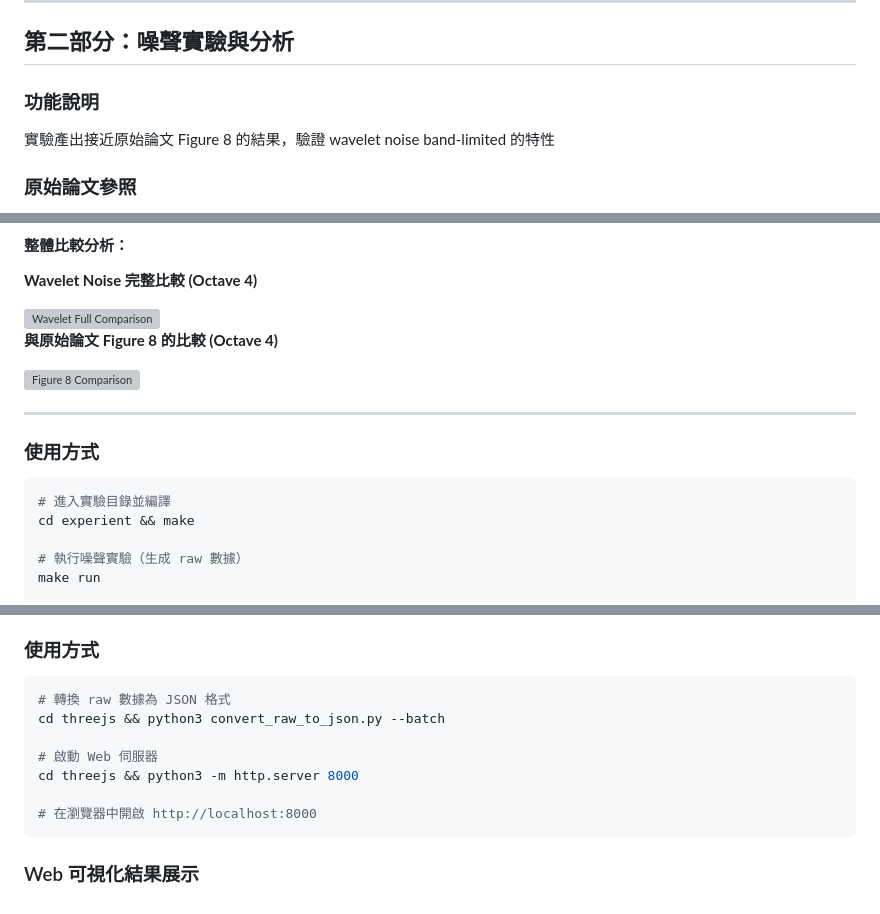
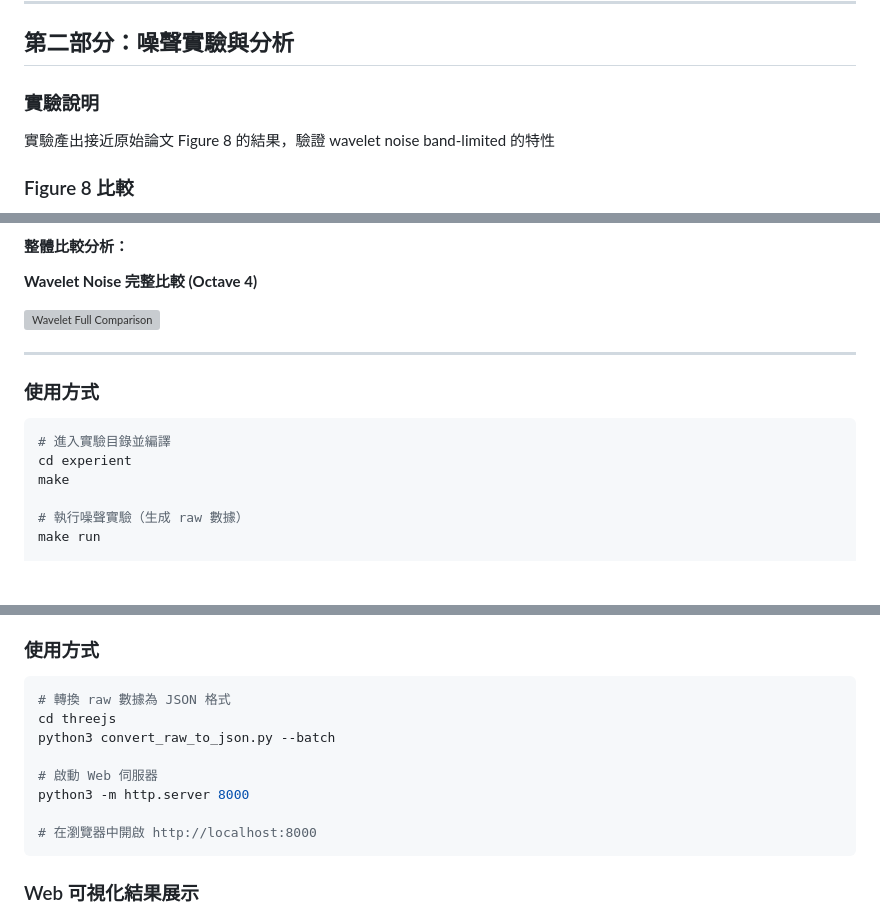
Before and after one commit to Jason9339/Wavelet-Noise-in-ray-tracing, a Markdown page: README.md, 3 parts joined by grey strips. GitHub-like rendering; blank space fills up the shorter version; grey boxes are pictures that could not be loaded.

Commit message:
finetune readme

````diff
--- a/README.md
+++ b/README.md
@@ -40,8 +40,8 @@ make compare
 
 ## 第二部分：噪聲實驗與分析
 
-### 功能說明
+### 實驗說明
 實驗產出接近原始論文 Figure 8 的結果，驗證 wavelet noise band-limited 的特性
 
-### 原始論文參照
+### Figure 8 比較
 
@@ -93,17 +113,13 @@ make compare
   <img src="experient/result_analyze/wavelet_full_comparison_octave_4.png" style="width:100%;" alt="Wavelet Full Comparison">
 </div>
 
-**與原始論文 Figure 8 的比較 (Octave 4)**
-<div style="text-align:center; max-width:700px; margin:auto;">
-  <img src="experient/result_analyze/figure8_comparison_octave_4.png" style="width:100%;" alt="Figure 8 Comparison">
-</div>
-
 ---
 
 ### 使用方式
 ```bash
 # 進入實驗目錄並編譯
-cd experient && make
+cd experient
+make
 
 # 執行噪聲實驗（生成 raw 數據）
 make run
@@ -122,10 +138,11 @@ python3 analyze.py
 ### 使用方式
 ```bash
 # 轉換 raw 數據為 JSON 格式
-cd threejs && python3 convert_raw_to_json.py --batch
+cd threejs
+python3 convert_raw_to_json.py --batch
 
 # 啟動 Web 伺服器
-cd threejs && python3 -m http.server 8000
+python3 -m http.server 8000
 
 # 在瀏覽器中開啟 http://localhost:8000
 ```
````
Also changed, not shown: other parts of README.md (+23 -3 lines), README-en.md (+28 -8 lines), asset/wavelet noise figure9.png (added).
